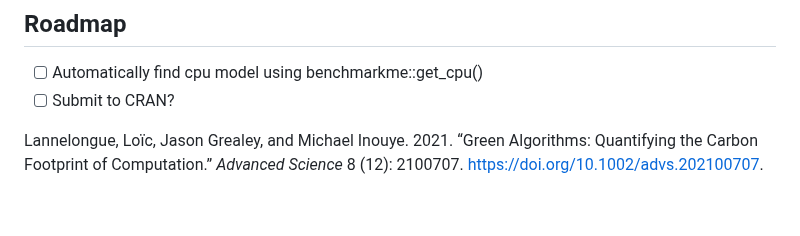
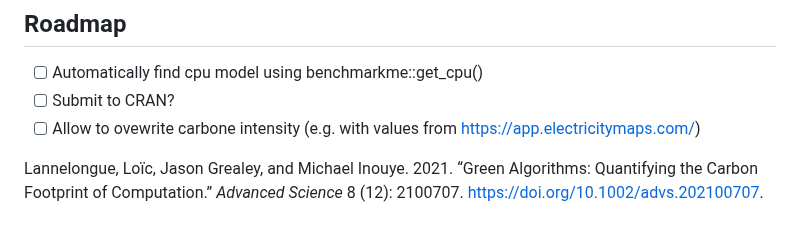
Before and after one commit to adrientaudiere/greenAlgoR, a Markdown page: README.md, the part around the change. GitHub-like rendering.

```diff
--- a/README.md
+++ b/README.md
@@ -167,6 +167,7 @@ ga_targets()
 
 - [ ] Automatically find cpu model using benchmarkme::get_cpu()
 - [ ] Submit to CRAN?
+- [ ] Allow to ovewrite carbone intensity (e.g. with values from https://app.electricitymaps.com/)
 
 <div id="refs" class="references csl-bib-body hanging-indent"
 entry-spacing="0">
```
